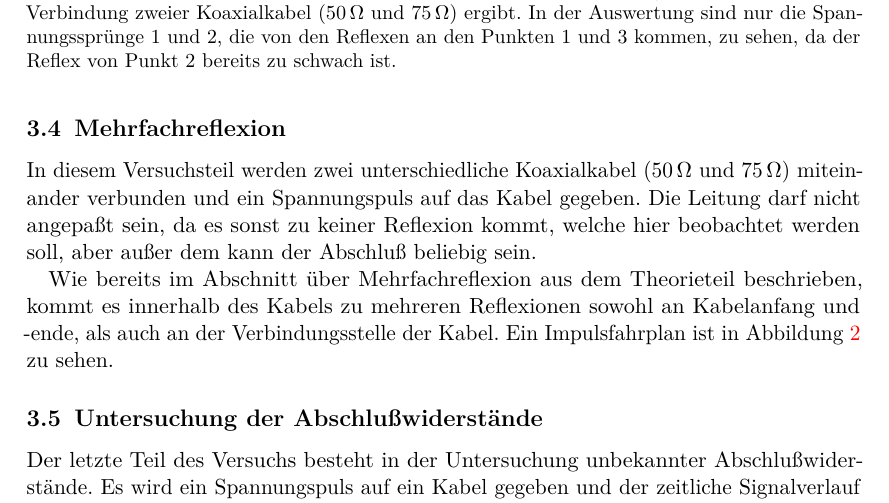
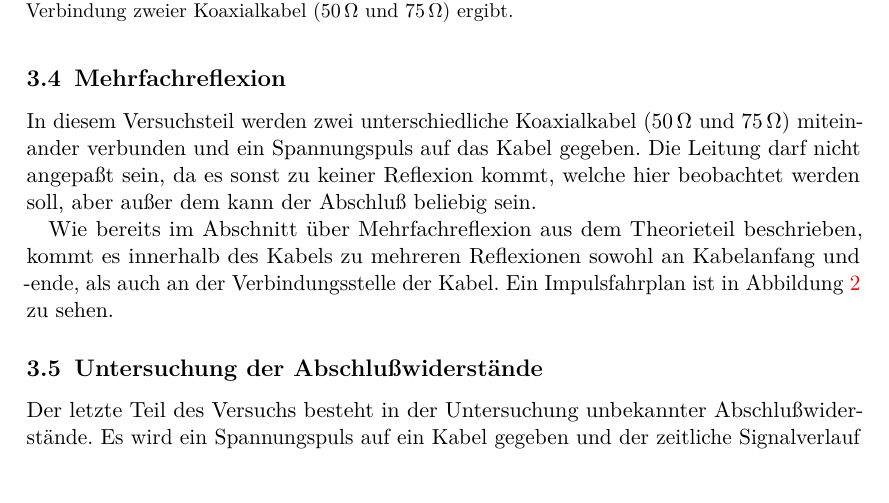
Before and after one commit to dlmsr/praktikum, a LaTeX document (V052/protokoll.tex, which reads V052/tex/durchfuehrung.tex): part of page 7 of 22, cut so that both start at the same text. Compiled offline with pdfLaTeX.

Commit message:
[V052] Korrektur. Durchführung: Impulsfahrplan
Ich habe die Skizze in der Datei impulsfahrplan.svg entsprechend
korrigiert und die Markierungen 1, 2 und 3 herausgenommen.  In der
Skizze wurde nun berücksichtigt, daß es sich um zwei gleich lange
verbundene Kabel handelt.

In der Datei tex/durchfuehrung.tex wurden die Hinweise auf die
Markierungen ebenfalls entfernt.

```diff
--- a/V052/tex/durchfuehrung.tex
+++ b/V052/tex/durchfuehrung.tex
@@ -62,10 +62,7 @@ sehen.
   \includegraphics[width=0.8\textwidth]{impulsfahrplan}
   \caption{Der Impulsfahrplan für die Mehrfachreflexion des Signals, der
     sich aus der Verbindung zweier Koaxialkabel (\SI{50}{\ohm} und
-    \SI{75}{\ohm}) ergibt.  In der Auswertung sind nur die
-    Spannungssprünge 1 und 2, die von den Reflexen an den Punkten 1 und
-    3 kommen, zu sehen, da der Reflex von Punkt 2 bereits zu schwach
-    ist.}
+    \SI{75}{\ohm}) ergibt.}
   \label{fig:impulsfahrplan}
 \end{figure}
 
```
Also changed, not shown: V052/impulsfahrplan.svg.
